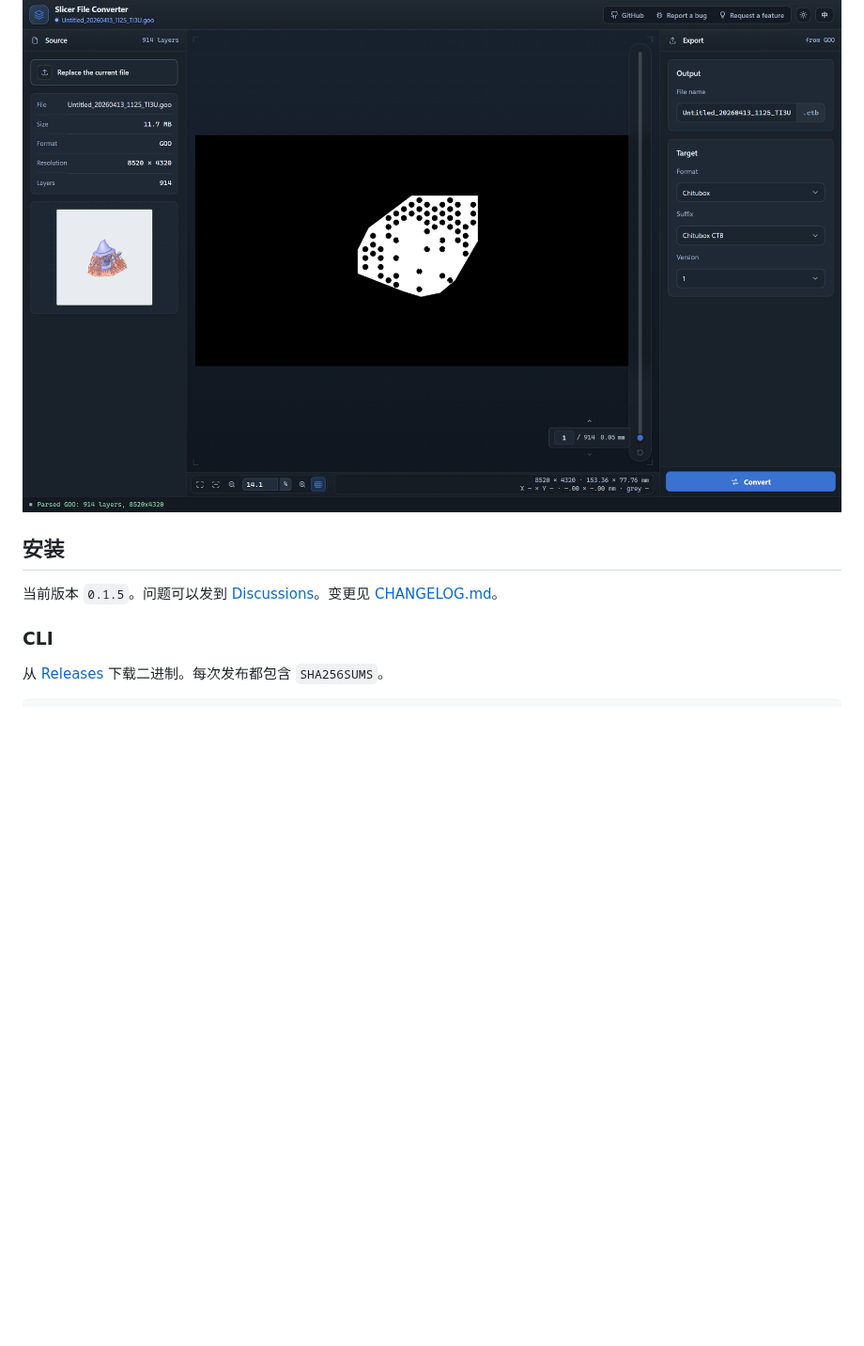
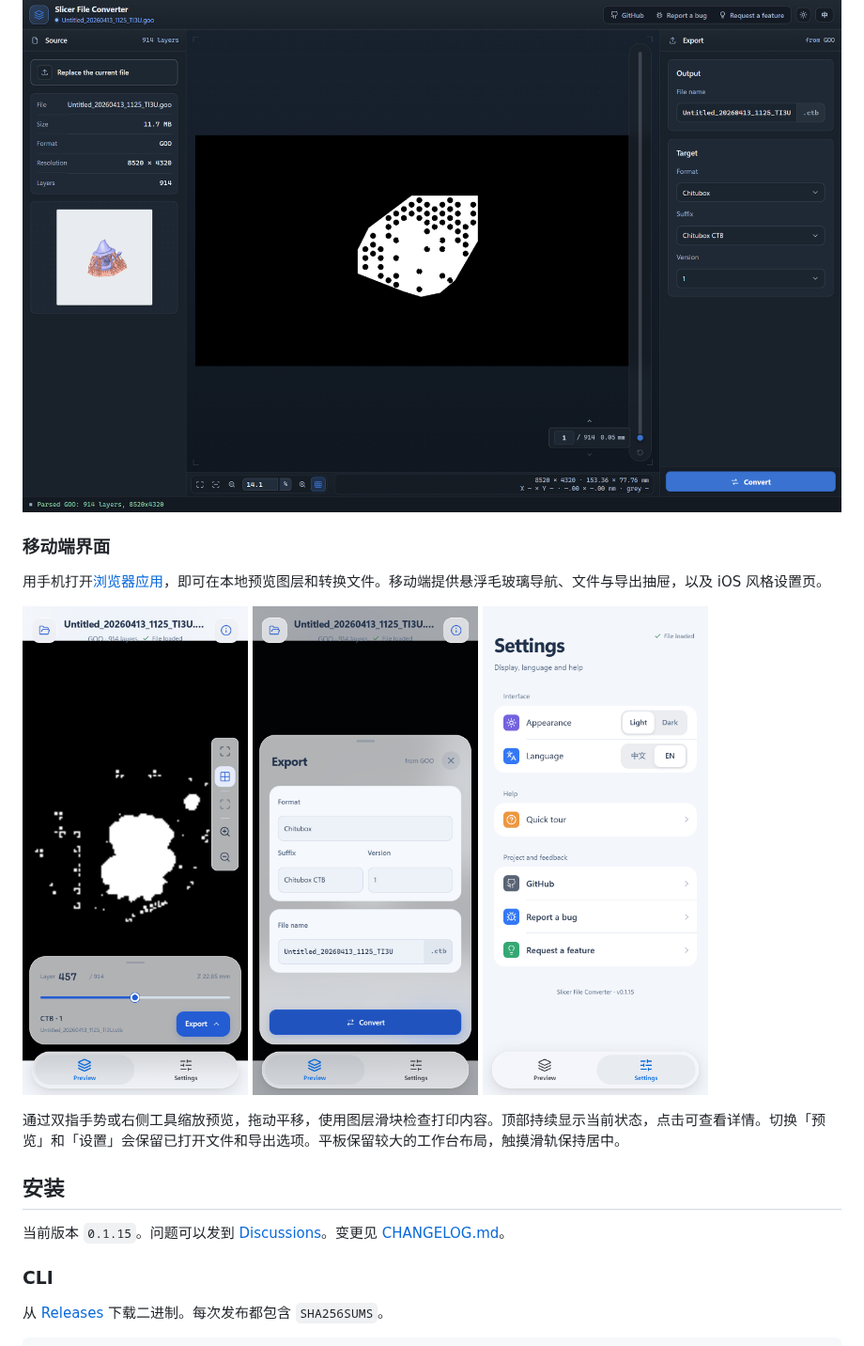
Before and after one commit to Innovgame/slicer-converter, a Markdown page: README.zh-CN.md, the part around the change. Shown at 94% size. Rendered like a GitHub page; pictures changed too: docs/images/app-mobile-export.png (added), docs/images/app-mobile-preview.png (added), docs/images/app-mobile-settings.png (added); blank space fills up the shorter version.

```diff
--- a/README.zh-CN.md
+++ b/README.zh-CN.md
@@ -13,9 +13,21 @@
 
 ![Slicer File Converter 预览](docs/images/app-preview-2.png)
 
+### 移动端界面
+
+用手机打开[浏览器应用](https://innovgame.github.io/slicer-converter/)，即可在本地预览图层和转换文件。移动端提供悬浮毛玻璃导航、文件与导出抽屉，以及 iOS 风格设置页。
+
+<p>
+  <img src="docs/images/app-mobile-preview.png" alt="移动端图层预览，顶部状态常显，底部提供图层控制" width="240" />
+  <img src="docs/images/app-mobile-export.png" alt="移动端导出抽屉，可选择格式、版本和输出文件名" width="240" />
+  <img src="docs/images/app-mobile-settings.png" alt="移动端设置页，提供主题和语言分段切换" width="240" />
+</p>
+
+通过双指手势或右侧工具缩放预览，拖动平移，使用图层滑块检查打印内容。顶部持续显示当前状态，点击可查看详情。切换「预览」和「设置」会保留已打开文件和导出选项。平板保留较大的工作台布局，触摸滑轨保持居中。
+
 ## 安装
 
-当前版本 `0.1.5`。问题可以发到 [Discussions](https://github.com/Innovgame/slicer-converter/discussions)。变更见 [CHANGELOG.md](CHANGELOG.md)。
+当前版本 `0.1.15`。问题可以发到 [Discussions](https://github.com/Innovgame/slicer-converter/discussions)。变更见 [CHANGELOG.md](CHANGELOG.md)。
 
 ### CLI
 
```
Also changed, not shown: CHANGELOG.md (+3 -1 lines), README.md (+13 -1 lines), 8 other files.
